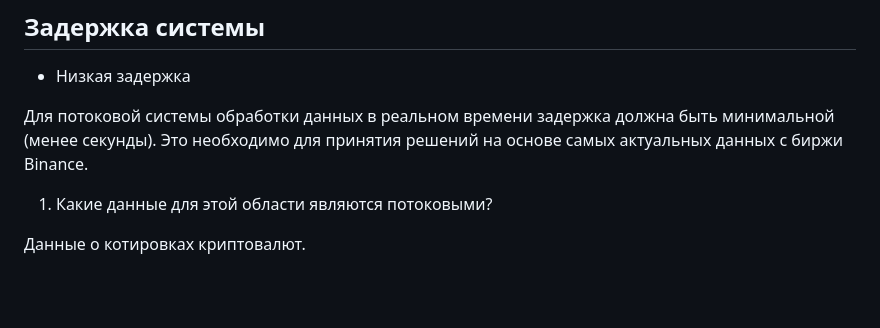
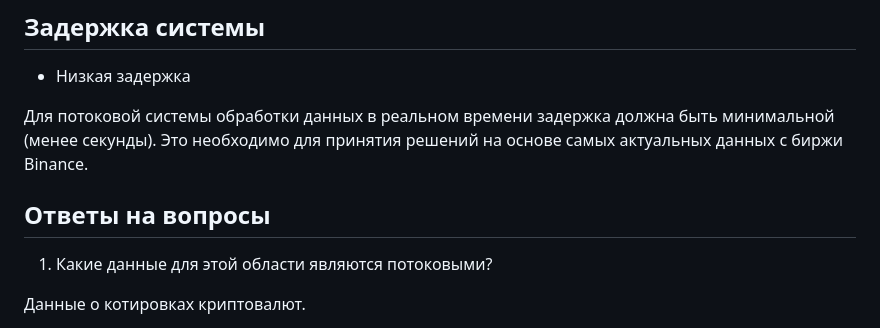
Before and after one commit to Npudov/Streaming-Crypto-Analysis, a Markdown page: README.md, the part around the change. Drawn GitHub-style; blank space fills up the shorter version.

```diff
--- a/README.md
+++ b/README.md
@@ -38,7 +38,7 @@ For a real-time data processing streaming system, the delay should be minimal (l
 * Низкая задержка
 
 Для потоковой системы обработки данных в реальном времени задержка должна быть минимальной (менее секунды). Это необходимо для принятия решений на основе самых актуальных данных с биржи Binance.
-
+## Ответы на вопросы
 1.	Какие данные для этой области являются потоковыми?
 
 Данные о котировках криптовалют.
```
